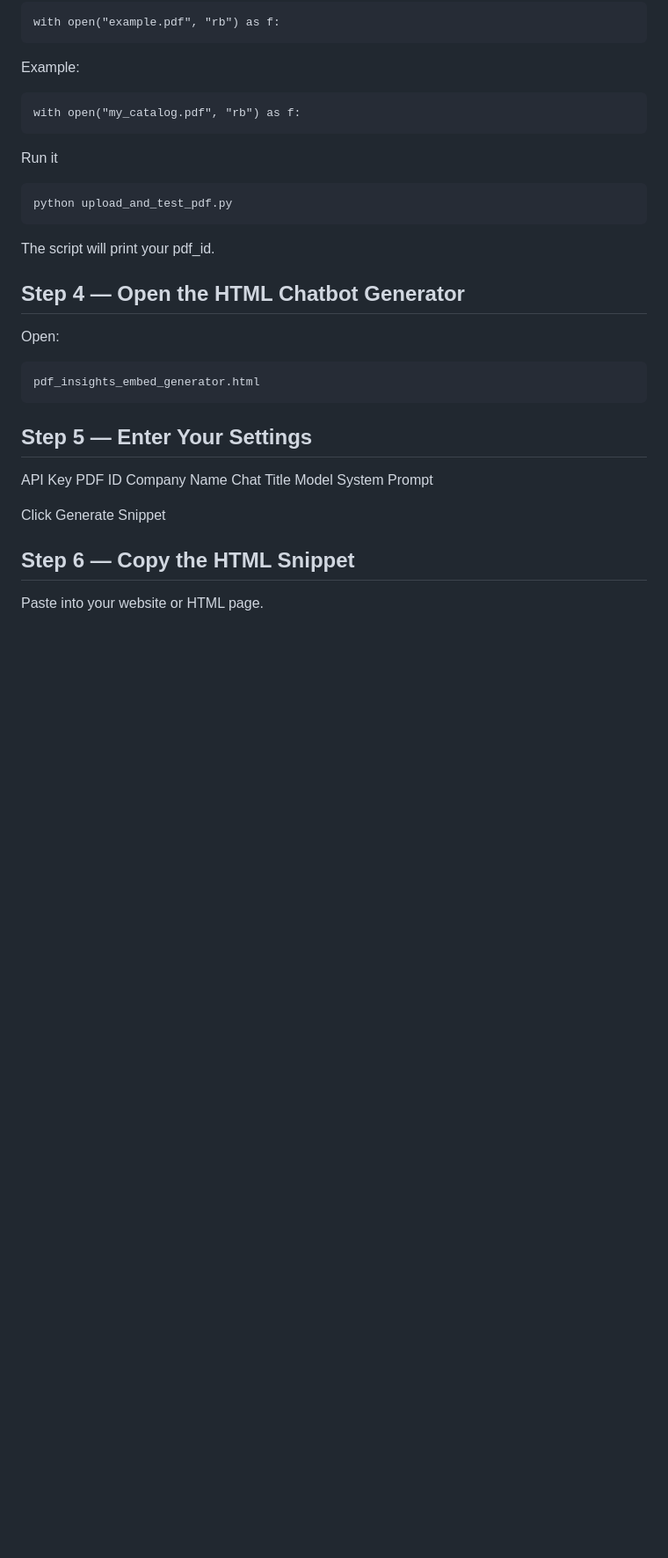
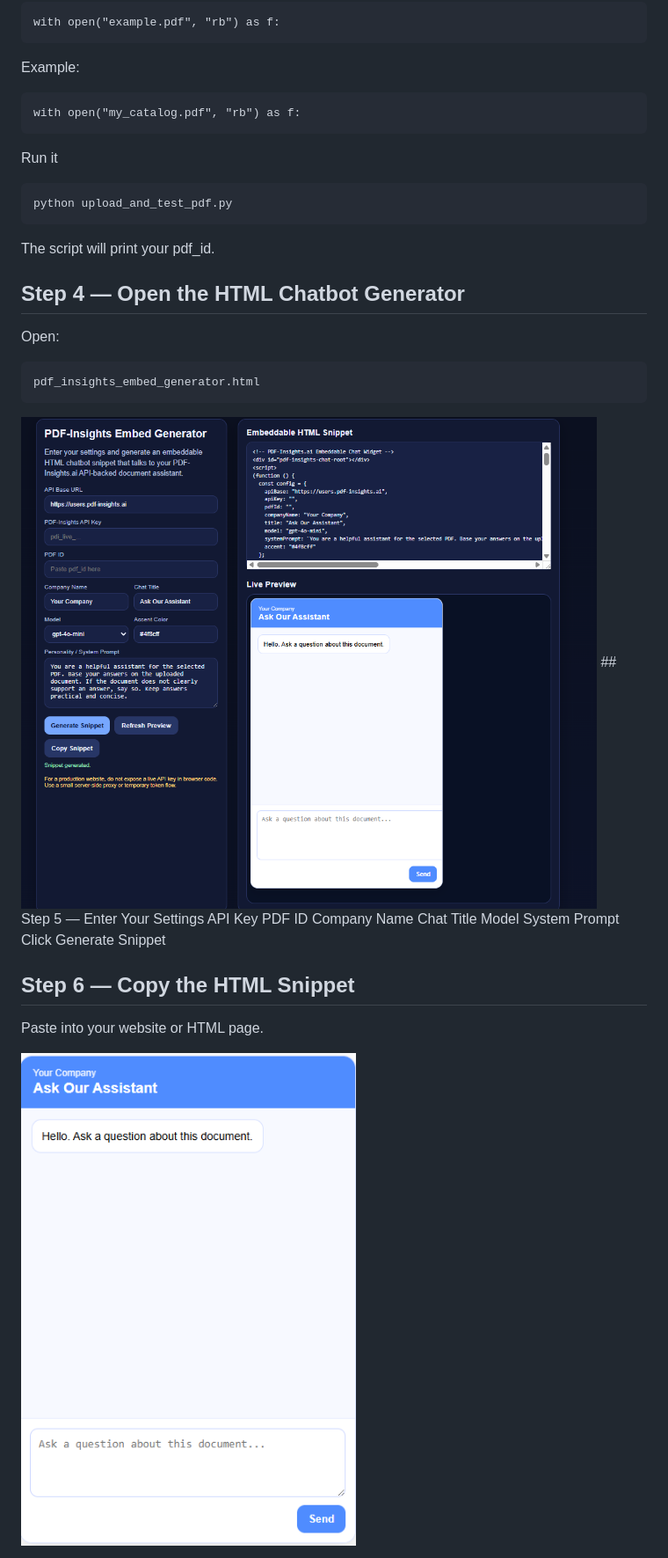
Before and after one commit to rnborland/HTML-chatbot-generator, a Markdown page: README.md, the part around the change. Shown at 88% size. GitHub-like rendering; blank space fills up the shorter version.

````diff
--- a/README.md
+++ b/README.md
@@ -180,7 +180,7 @@ Open:
 ```markdown
 pdf_insights_embed_generator.html
 ```
-
+<img src="images/step_4.png" width="700">
 ## Step 5 — Enter Your Settings
 API Key
 PDF ID
@@ -194,3 +194,6 @@ Click Generate Snippet
 ## Step 6 — Copy the HTML Snippet
 
 Paste into your website or HTML page.
+
+
+<img src="images/step_6.png" width="500">
````
